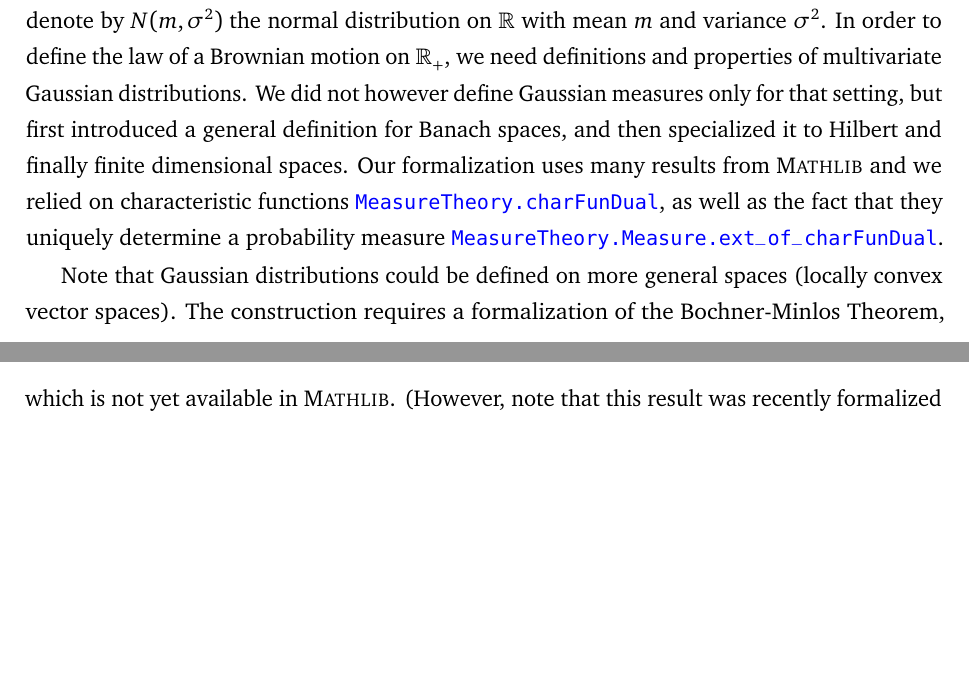
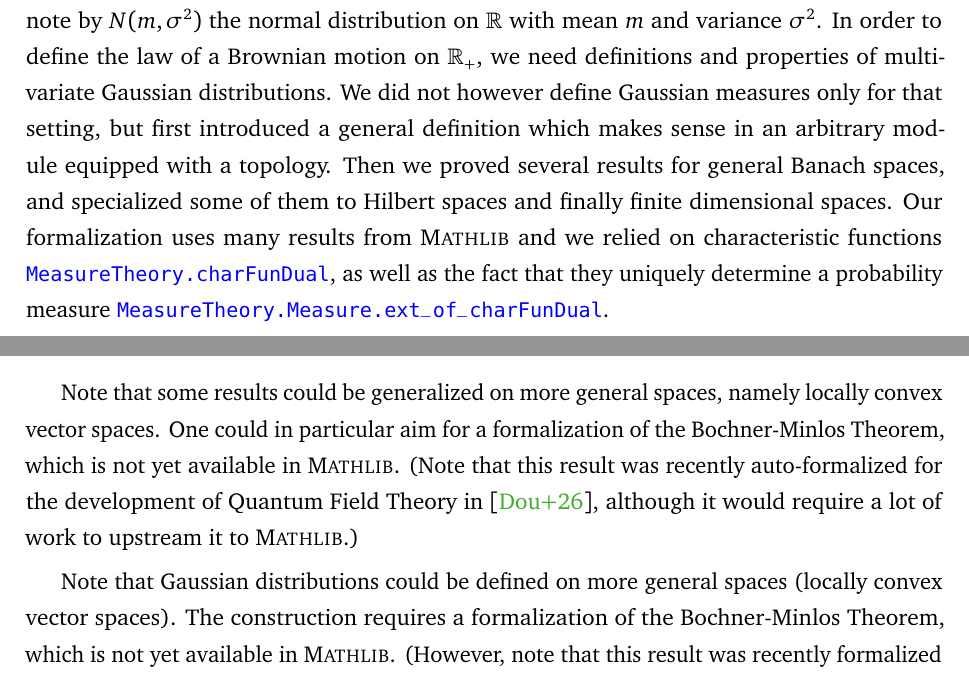
Before and after one commit to RemyDegenne/brownian-motion, a LaTeX document (BM_paper/main.tex): two parts of pages 19 and 20 of 42 before the commit and two parts of pages 19 and 20 of 43 after it, joined at a grey line, cut so that both start at the same text, the shorter picture padded with empty space. Compiled offline with pdfLaTeX.

Commit message:
another phrasing regarding generality of gaussian measures

```diff
--- a/BM_paper/main.tex
+++ b/BM_paper/main.tex
@@ -553,8 +553,10 @@ Our goal is to define a process with Gaussian finite-dimensional distributions.
 Prior to our work, \mathlib contained the definition of the one-dimensional normal distribution \mllink{Probability/Distributions/Gaussian/Real}{L198-L201}{ProbabilityTheory.gaussianReal}, but not more general Gaussian measures.
 We will denote by $N(m, \sigma^2)$ the normal distribution on $\mathbb{R}$ with mean $m$ and variance $\sigma^2$.
 In order to define the law of a Brownian motion on $\mathbb{R}_+$, we need definitions and properties of multivariate Gaussian distributions.
-We did not however define Gaussian measures only for that setting, but first introduced a general definition for Banach spaces, and then specialized it to Hilbert and finally finite dimensional spaces.
+We did not however define Gaussian measures only for that setting, but first introduced a general definition which makes sense in an arbitrary module equipped with a topology. Then we proved several results for general Banach spaces, and specialized some of them to Hilbert spaces and finally finite dimensional spaces.
 Our formalization uses many results from \mathlib and we relied on characteristic functions \mllink{MeasureTheory/Measure/CharacteristicFunction}{L322-L325}{MeasureTheory.charFunDual}, as well as the fact that they uniquely determine a probability measure \mllink{MeasureTheory/Measure/CharacteristicFunction}{L435-L439}{MeasureTheory.Measure.ext_of_charFunDual}.
+
+Note that some results could be generalized on more general spaces, namely locally convex vector spaces. One could in particular aim for a formalization of the Bochner-Minlos Theorem, which is not yet available in \mathlib. (Note that this result was recently auto-formalized for the development of Quantum Field Theory in \cite{douglas2026qft}, although it would require a lot of work to upstream it to \mathlib.)
 
 Note that Gaussian distributions could be defined on more general spaces (locally convex vector spaces). The construction requires a formalization of  the Bochner-Minlos Theorem, which is not yet available in \mathlib. (However, note that this result was recently formalized for the development of Quantum Field Theory in \cite{douglas2026qft}.)
 
```
